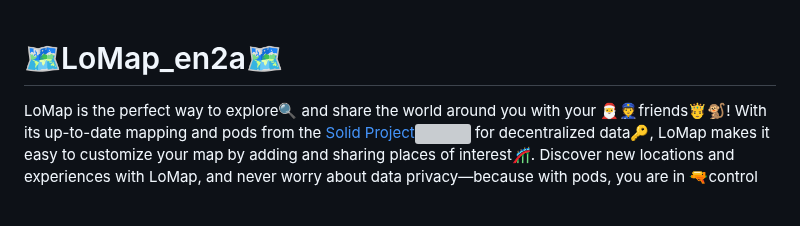
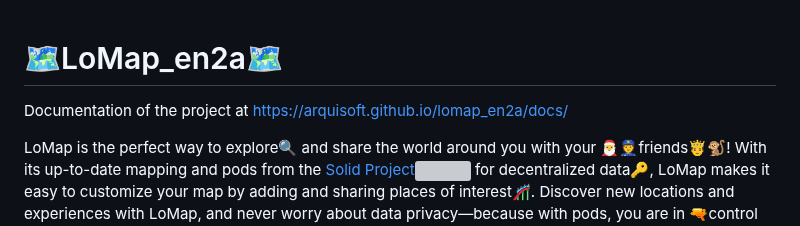
Before and after one commit to Arquisoft/lomap_en2a, a Markdown page: README.md, the part around the change. Rendered like a GitHub page; blank space fills up the shorter version; grey boxes are pictures that could not be loaded.

Commit message:
Update README.md
Added reference to the deployed documentation

```diff
--- a/README.md
+++ b/README.md
@@ -1,4 +1,6 @@
 # 🗺️LoMap_en2a🗺️
+
+Documentation of the project at https://arquisoft.github.io/lomap_en2a/docs/
 
 LoMap is the perfect way to explore🔍 and share the world around you with your 🎅👮friends🤴🐒! With its up-to-date mapping and pods from the [Solid Project](https://solidproject.org/)<img src="https://solidproject.org/assets/img/solid-emblem.svg" height="20"> for decentralized data🔑, LoMap makes it easy to customize your map by adding and sharing places of interest🎢. Discover new locations and experiences with LoMap, and never worry about data privacy—because with pods, you are in 🔫control🔫.
 
```
